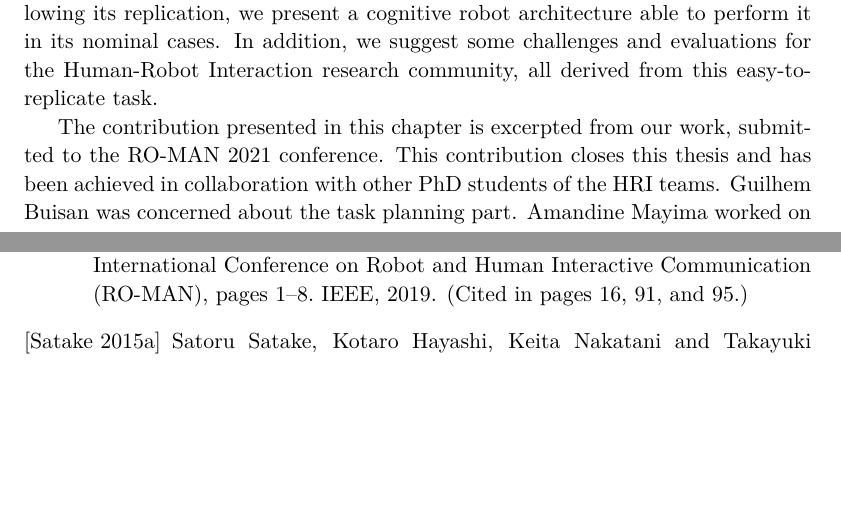
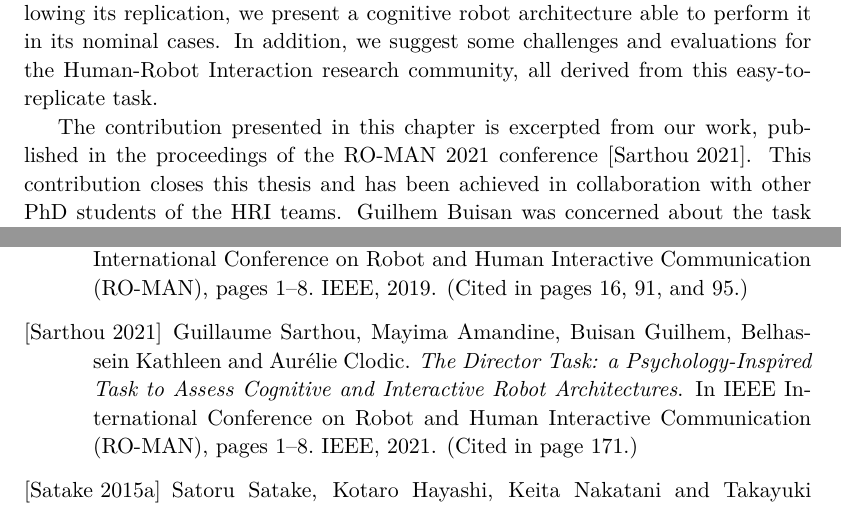
Before and after one commit to sarthou/thesis, a LaTeX thesis (These.tex, which reads Chapter9.tex, These-refs.bib): two parts of pages 181 and 245 of 251, joined at a grey line, cut so that both start at the same text, the shorter picture padded with empty space. Compiled offline with pdfLaTeX.

Commit message:
Chapter 9 new DT ref

```diff
--- a/Chapter9.tex
+++ b/Chapter9.tex
@@ -12,7 +12,7 @@
 
 In this chapter, we propose a new psychology-inspired task, gathering perspective-taking, planning, knowledge representation with theory of mind, manipulation, and communication. Along with a precise description of the task allowing its replication, we present a cognitive robot architecture able to perform it in its nominal cases. In addition, we suggest some challenges and evaluations for the Human-Robot Interaction research community, all derived from this easy-to-replicate task.
 
-The contribution presented in this chapter is excerpted from our work, submitted to the RO-MAN 2021 conference. This contribution closes this thesis and has been achieved in collaboration with other PhD students of the \acrshort{hri} teams. Guilhem Buisan was concerned about the task planning part. Amandine Mayima worked on the supervision component. Kathleen Belhassein has designed the presented task with us giving her psychologist point of view to create a task on which user studies could be performed. The engineer Yannick Riou worked on the motion planning component allowing us to develop a task where the robot acts on its environment. My concern about this task has been the integration of my previous contributions about Ontology and the \acrshort{reg}. It has also been the opportunity to create an entire architecture extending the ones presented all along with this thesis and linked with the contributions of the team. Finally, I contribute to the Situation assessment component and on the Language understanding part.
+The contribution presented in this chapter is excerpted from our work, published in the proceedings of the RO-MAN 2021 conference~\cite{sarthou_2021_director}. This contribution closes this thesis and has been achieved in collaboration with other PhD students of the \acrshort{hri} teams. Guilhem Buisan was concerned about the task planning part. Amandine Mayima worked on the supervision component. Kathleen Belhassein has designed the presented task with us giving her psychologist point of view to create a task on which user studies could be performed. The engineer Yannick Riou worked on the motion planning component allowing us to develop a task where the robot acts on its environment. My concern about this task has been the integration of my previous contributions about Ontology and the \acrshort{reg}. It has also been the opportunity to create an entire architecture extending the ones presented all along with this thesis and linked with the contributions of the team. Finally, I contribute to the Situation assessment component and on the Language understanding part.
 
 The components related to my teammates will be briefly described to give an overview of the architecture. The newly introduced capabilities on which I work will be more detailed to explain the links I make between all my contributions, centred on the knowledge representation.
 
--- a/These-refs.bib
+++ b/These-refs.bib
@@ -1877,6 +1877,15 @@ _unpublished{Xunpublished,
 
 ###### Chapter 9 ######
 
+@inproceedings{sarthou_2021_director,
+  title={The Director Task: a Psychology-Inspired Task to Assess Cognitive and Interactive Robot Architectures},
+  author={Sarthou, Guillaume and Amandine, Mayima and Guilhem, Buisan and Kathleen, Belhassein and Clodic, Aur{\'e}lie},
+  booktitle={IEEE International Conference on Robot and Human Interactive Communication (RO-MAN)},
+  pages={1--8},
+  year={2021},
+  organization={IEEE}
+}
+
 @article{lemaignan_2017_artificial,
   title={Artificial cognition for social human--robot interaction: An implementation},
   author={Lemaignan, S{\'e}verin and Warnier, Mathieu and Sisbot, E Akin and Clodic, Aur{\'e}lie and Alami, Rachid},
```
